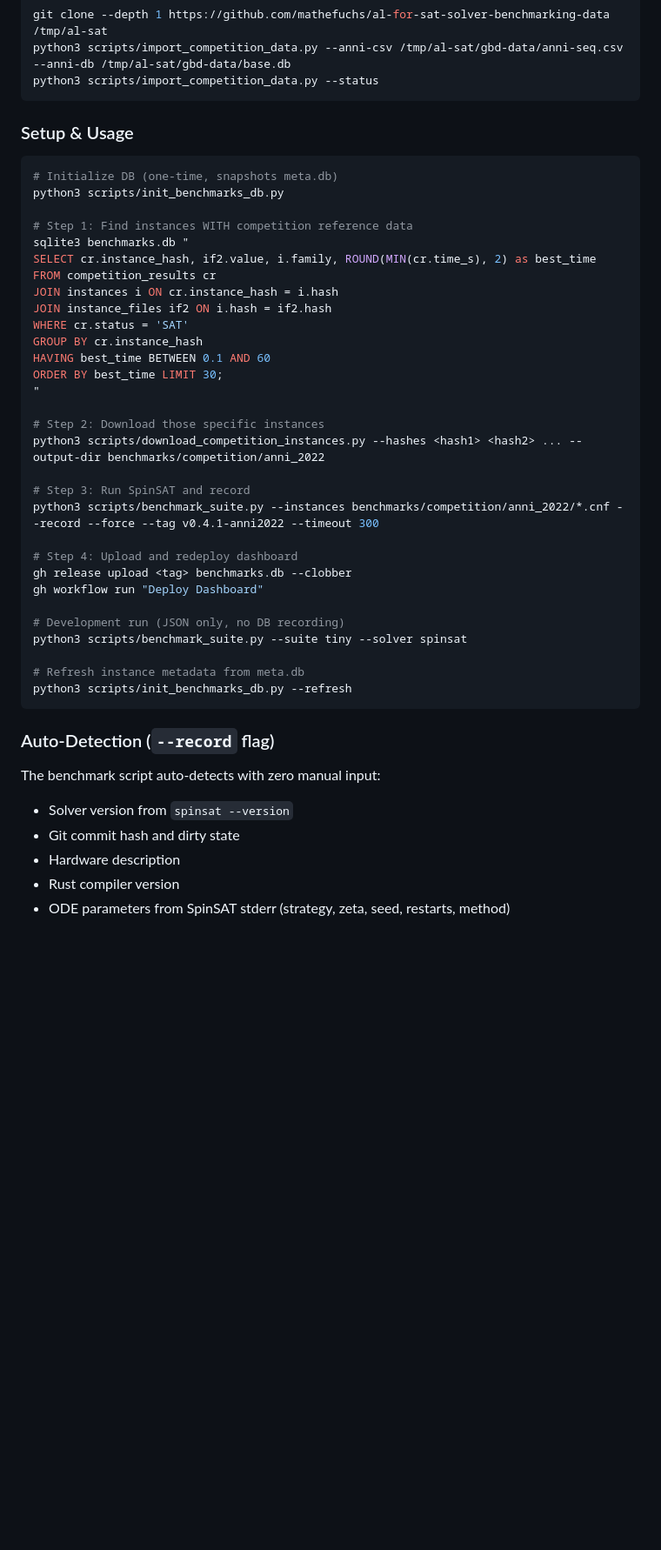
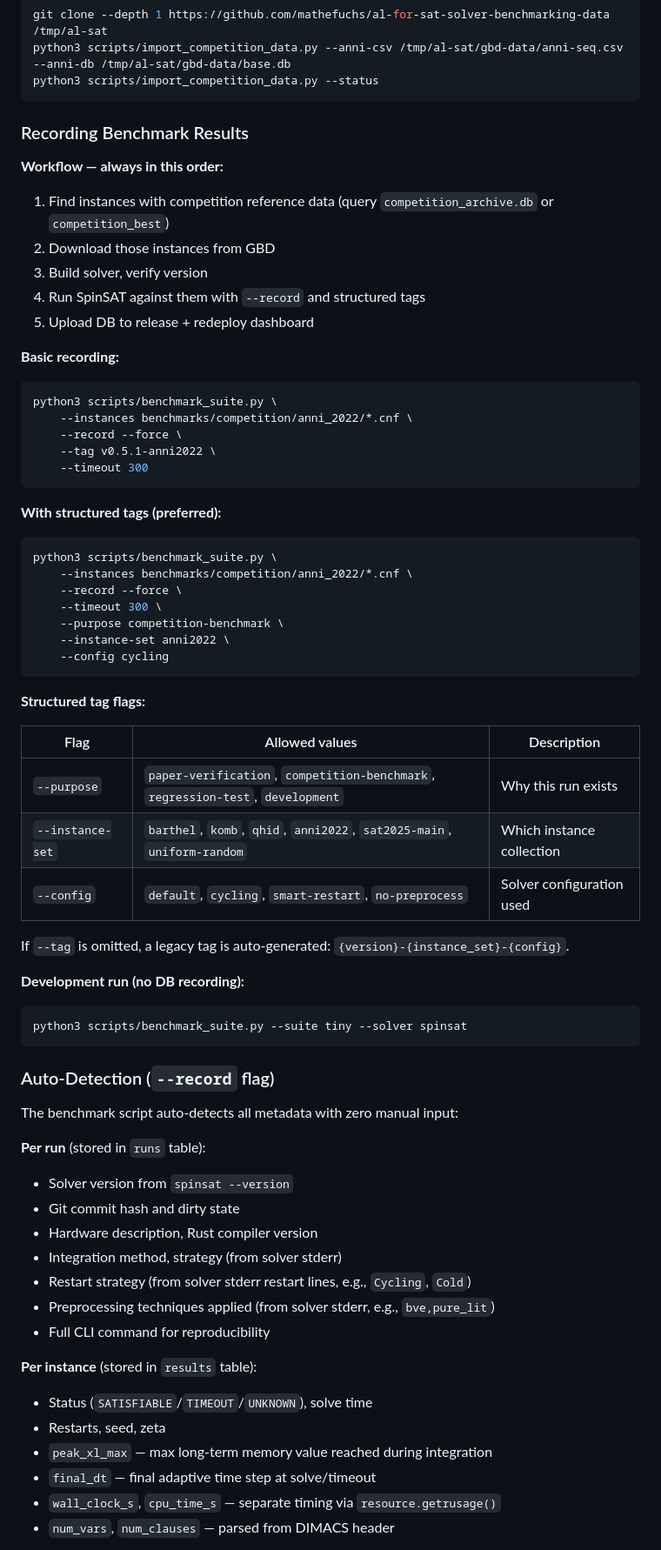
Before and after one commit to seanbearden/SpinSAT, a Markdown page: CLAUDE.md, the part around one of its changes. Shown at 87% size. GitHub-like rendering; blank space fills up the shorter version.

````diff
--- a/CLAUDE.md
+++ b/CLAUDE.md
@@ -206,44 +241,68 @@ python3 scripts/import_competition_data.py --anni-csv /tmp/al-sat/gbd-data/anni-
 python3 scripts/import_competition_data.py --status
 ```
 
-### Setup & Usage
+### Recording Benchmark Results
+
+**Workflow — always in this order:**
+1. Find instances with competition reference data (query `competition_archive.db` or `competition_best`)
+2. Download those instances from GBD
+3. Build solver, verify version
+4. Run SpinSAT against them with `--record` and structured tags
+5. Upload DB to release + redeploy dashboard
+
+**Basic recording:**
 ```bash
-# Initialize DB (one-time, snapshots meta.db)
-python3 scripts/init_benchmarks_db.py
+python3 scripts/benchmark_suite.py \
+    --instances benchmarks/competition/anni_2022/*.cnf \
+    --record --force \
+    --tag v0.5.1-anni2022 \
+    --timeout 300
+```
 
-# Step 1: Find instances WITH competition reference data
-sqlite3 benchmarks.db "
-SELECT cr.instance_hash, if2.value, i.family, ROUND(MIN(cr.time_s), 2) as best_time
-FROM competition_results cr
-JOIN instances i ON cr.instance_hash = i.hash
-JOIN instance_files if2 ON i.hash = if2.hash
-WHERE cr.status = 'SAT'
-GROUP BY cr.instance_hash
-HAVING best_time BETWEEN 0.1 AND 60
-ORDER BY best_time LIMIT 30;
-"
+**With structured tags (preferred):**
+```bash
+python3 scripts/benchmark_suite.py \
+    --instances benchmarks/competition/anni_2022/*.cnf \
+    --record --force \
+    --timeout 300 \
+    --purpose competition-benchmark \
+    --instance-set anni2022 \
+    --config cycling
+```
 
-# Step 2: Download those specific instances
-python3 scripts/download_competition_instances.py --hashes <hash1> <hash2> ... --output-dir benchmarks/competition/anni_2022
+**Structured tag flags:**
 
-# Step 3: Run SpinSAT and record
-python3 scripts/benchmark_suite.py --instances benchmarks/competition/anni_2022/*.cnf --record --force --tag v0.4.1-anni2022 --timeout 300
+| Flag | Allowed values | Description |
+|------|---------------|-------------|
+| `--purpose` | `paper-verification`, `competition-benchmark`, `regression-test`, `development` | Why this run exists |
+| `--instance-set` | `barthel`, `komb`, `qhid`, `anni2022`, `sat2025-main`, `uniform-random` | Which instance collection |
+| `--config` | `default`, `cycling`, `smart-restart`, `no-preprocess` | Solver configuration used |
 
-# Step 4: Upload and redeploy dashboard
-gh release upload <tag> benchmarks.db --clobber
-gh workflow run "Deploy Dashboard"
+If `--tag` is omitted, a legacy tag is auto-generated: `{version}-{instance_set}-{config}`.
 
-# Development run (JSON only, no DB recording)
+**Development run (no DB recording):**
+```bash
 python3 scripts/benchmark_suite.py --suite tiny --solver spinsat
-
-# Refresh instance metadata from meta.db
-python3 scripts/init_benchmarks_db.py --refresh
 ```
 
 ### Auto-Detection (`--record` flag)
-The benchmark script auto-detects with zero manual input:
+
+The benchmark script auto-detects all metadata with zero manual input:
+
+**Per run** (stored in `runs` table):
 - Solver version from `spinsat --version`
 - Git commit hash and dirty state
-- Hardware description
-- Rust compiler version
-- ODE parameters from SpinSAT stderr (strategy, zeta, seed, restarts, method)
+- Hardware description, Rust compiler version
+- Integration method, strategy (from solver stderr)
+- Restart strategy (from solver stderr restart lines, e.g., `Cycling`, `Cold`)
+- Preprocessing techniques applied (from solver stderr, e.g., `bve,pure_lit`)
+- Full CLI command for reproducibility
+
+**Per instance** (stored in `results` table):
+- Status (`SATISFIABLE`/`TIMEOUT`/`UNKNOWN`), solve time
+- Restarts, seed, zeta
+- `peak_xl_max` — max long-term memory value reached during integration
+- `final_dt` — final adaptive time step at solve/timeout
+- `wall_clock_s`, `cpu_time_s` — separate timing via `resource.getrusage()`
+- `num_vars`, `num_clauses` — parsed from DIMACS header
+
````
Also changed, not shown: other parts of CLAUDE.md (+90 -16 lines).
